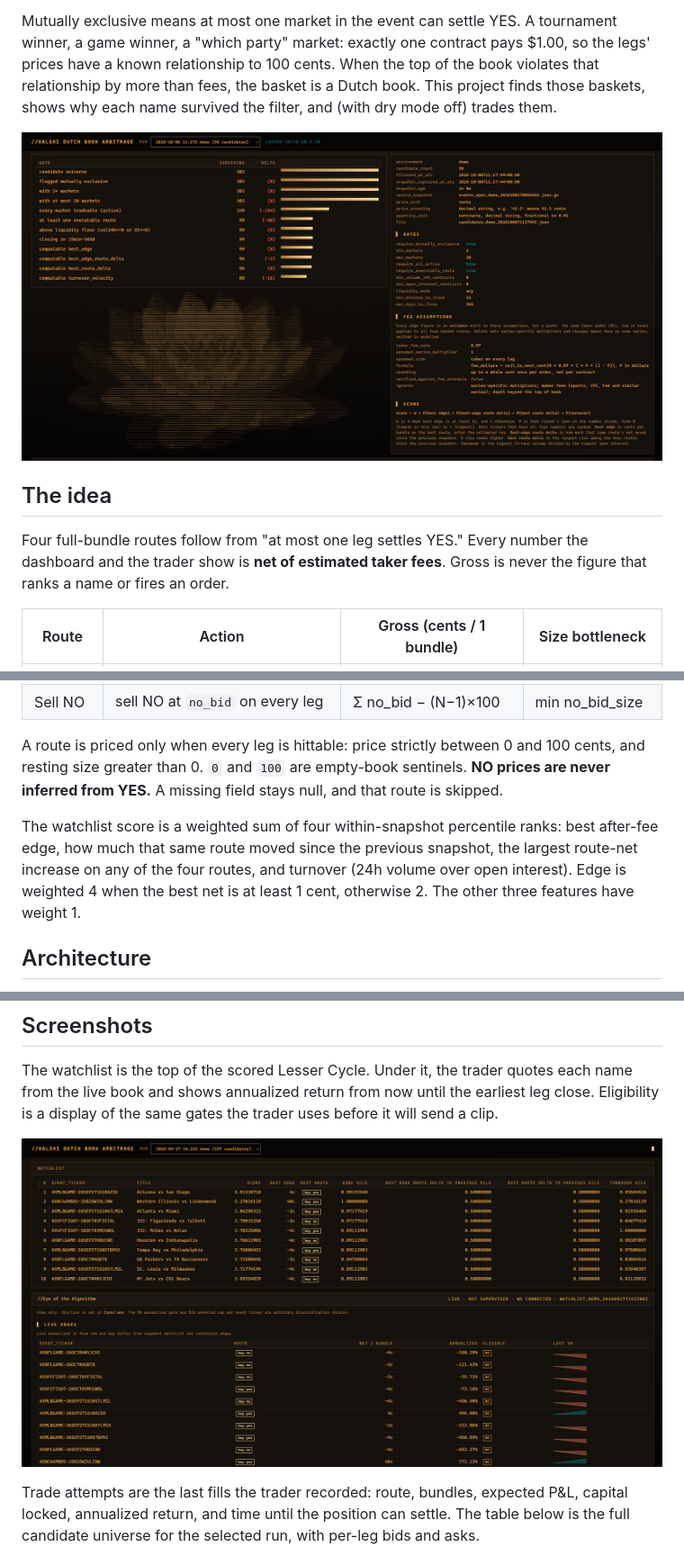
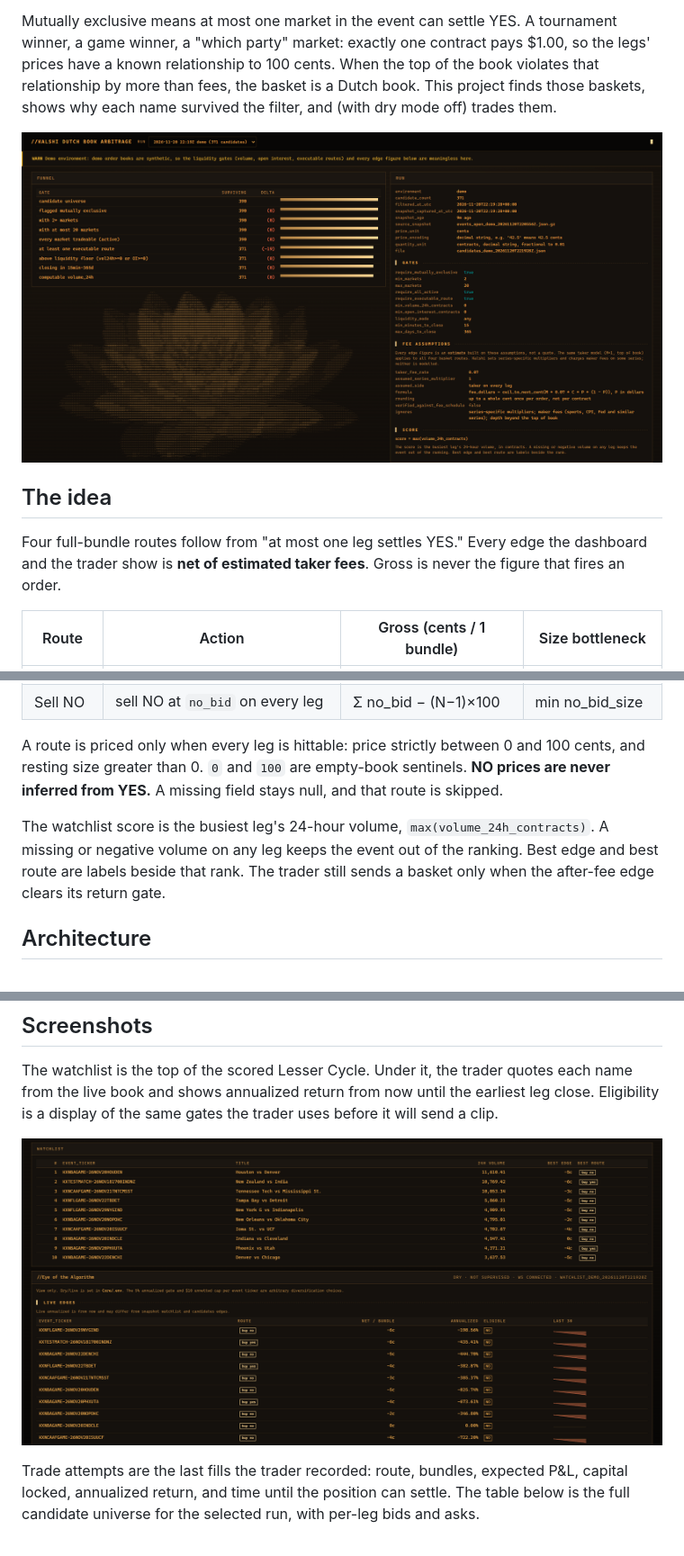
Before and after one commit to VladPaul42/kalshi-dutch-book-arbitrage, a Markdown page: README.md, 3 parts joined by grey strips. Shown at 90% size. Rendered like a GitHub page; pictures changed too: ProjectMedia/funnel-and-run.png, ProjectMedia/watchlist-live-edges.png.

```diff
--- a/README.md
+++ b/README.md
@@ -4,11 +4,11 @@ A scanner and execution engine for Dutch-book (basket) mispricings on [Kalshi](h
 
 Mutually exclusive means at most one market in the event can settle YES. A tournament winner, a game winner, a "which party" market: exactly one contract pays $1.00, so the legs' prices have a known relationship to 100 cents. When the top of the book violates that relationship by more than fees, the basket is a Dutch book. This project finds those baskets, shows why each name survived the filter, and (with dry mode off) trades them.
 
-![Filter funnel, run metadata, gates, and the score formula](ProjectMedia/funnel-and-run.png?v=20261008)
+![Filter funnel, run metadata, gates, and the score formula](ProjectMedia/funnel-and-run.png?v=20261120)
 
 ## The idea
 
-Four full-bundle routes follow from "at most one leg settles YES." Every number the dashboard and the trader show is **net of estimated taker fees**. Gross is never the figure that ranks a name or fires an order.
+Four full-bundle routes follow from "at most one leg settles YES." Every edge the dashboard and the trader show is **net of estimated taker fees**. Gross is never the figure that fires an order.
 
 | Route | Action | Gross (cents / 1 bundle) | Size bottleneck |
 | --- | --- | --- | --- |
@@ -19,7 +19,7 @@ Four full-bundle routes follow from "at most one leg settles YES." Every number
 
 A route is priced only when every leg is hittable: price strictly between 0 and 100 cents, and resting size greater than 0. `0` and `100` are empty-book sentinels. **NO prices are never inferred from YES.** A missing field stays null, and that route is skipped.
 
-The watchlist score is a weighted sum of four within-snapshot percentile ranks: best after-fee edge, how much that same route moved since the previous snapshot, the largest route-net increase on any of the four routes, and turnover (24h volume over open interest). Edge is weighted 4 when the best net is at least 1 cent, otherwise 2. The other three features have weight 1.
+The watchlist score is the busiest leg's 24-hour volume, `max(volume_24h_contracts)`. A missing or negative volume on any leg keeps the event out of the ranking. Best edge and best route are labels beside that rank. The trader still sends a basket only when the after-fee edge clears its return gate.
 
 ## Architecture
 
@@ -52,7 +52,7 @@ flowchart LR
 
 The watchlist is the top of the scored Lesser Cycle. Under it, the trader quotes each name from the live book and shows annualized return from now until the earliest leg close. Eligibility is a display of the same gates the trader uses before it will send a clip.
 
-![Watchlist and live WebSocket edges](ProjectMedia/watchlist-live-edges.png)
+![Watchlist and live WebSocket edges](ProjectMedia/watchlist-live-edges.png?v=20261120)
 
 Trade attempts are the last fills the trader recorded: route, bundles, expected P&L, capital locked, annualized return, and time until the position can settle. The table below is the full candidate universe for the selected run, with per-leg bids and asks.
 
```
Also changed, not shown: Core/README.md (+11 -34 lines), Dashboard/README.md (+4 -5 lines), 7 other files.
